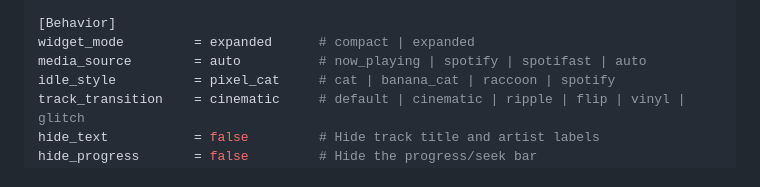
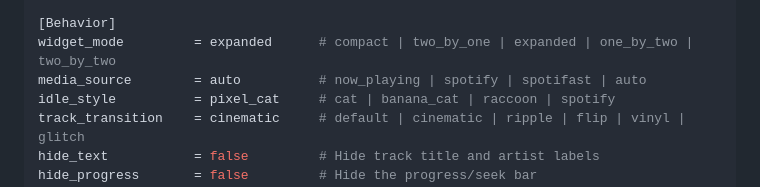
Before and after one commit to n0thhhing/wallify, a Markdown page: README.md, the part around the change. Drawn GitHub-style.

Commit message:
Correct documented widget and idle modes

```diff
--- a/README.md
+++ b/README.md
@@ -56,7 +56,7 @@ glow_intensity      = normal        # low | normal | high
 animation_speed     = normal        # slow | normal | fast
 
 [Behavior]
-widget_mode         = expanded      # compact | expanded
+widget_mode         = expanded      # compact | two_by_one | expanded | one_by_two | two_by_two
 media_source        = auto          # now_playing | spotify | spotifast | auto
 idle_style          = pixel_cat     # cat | banana_cat | raccoon | spotify
 track_transition    = cinematic     # default | cinematic | ripple | flip | vinyl | glitch
```
